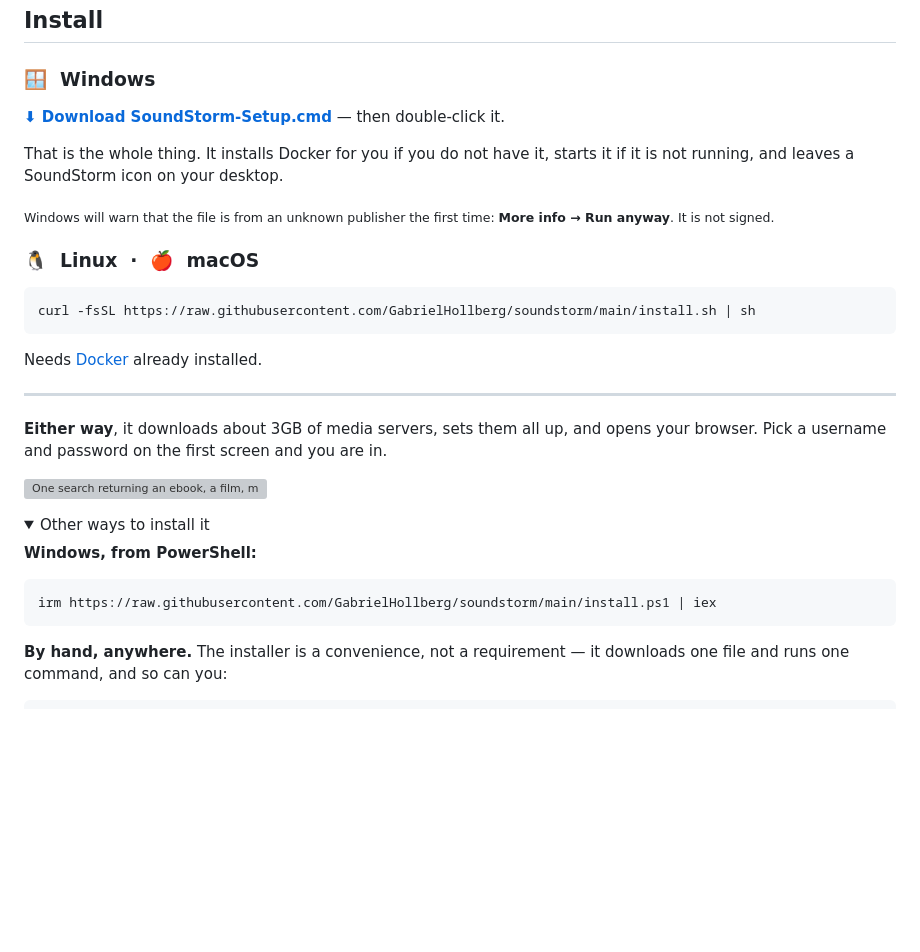
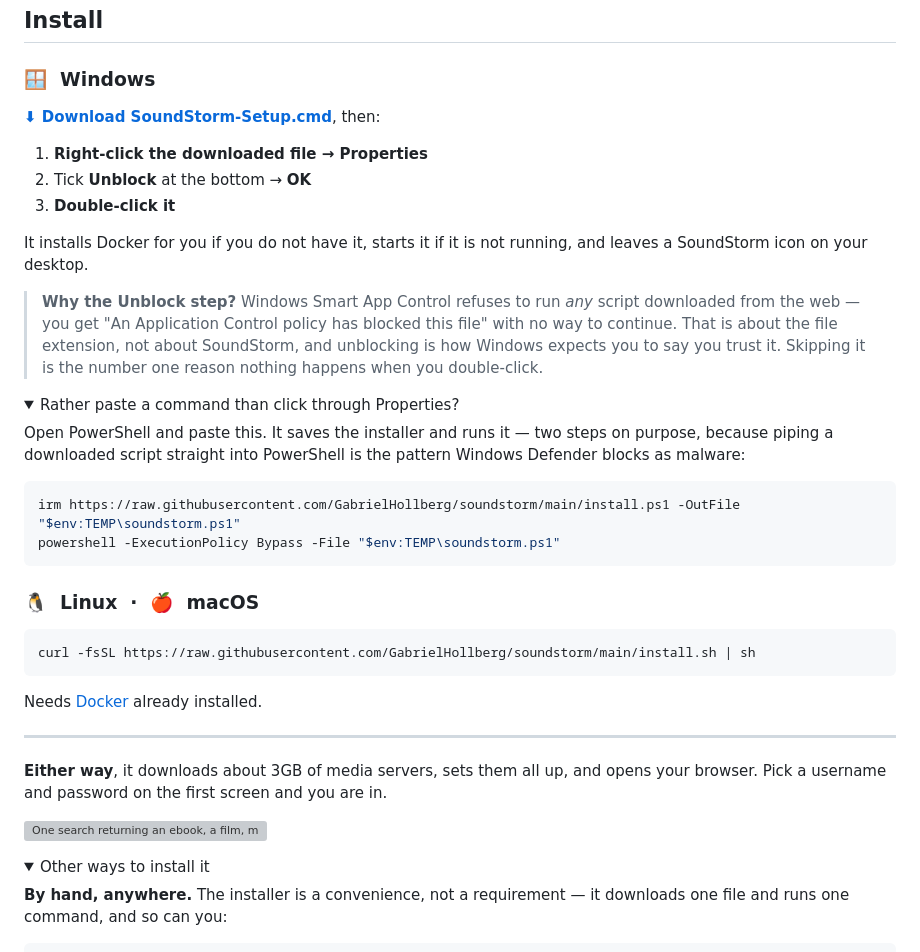
Before and after one commit to GabrielHollberg/soundstorm, a Markdown page: README.md, the part around the change. Drawn GitHub-style; folded sections open; blank space fills up the shorter version; grey boxes are pictures that could not be loaded.

Commit message:
Tell people to unblock the file, because Windows will not run it
Double-clicking the downloaded setup file gives "An Application Control
policy has blocked this file. Dangerous file extension from the web", with
no way to continue. Smart App Control refuses any script downloaded from
the web based on the extension alone - a hello-world .cmd with
mark-of-the-web is blocked identically - so it cannot be fixed in the file.
Right-click, Properties, Unblock clears the mark, and then it runs.

That is now step one of the Windows instructions, with an explanation,
because somebody who skips it sees nothing happen and has no idea why.

This hid behind a testing mistake: cmd /c script.cmd does not go through
the shell reputation check, so every test I ran passed. A double-click
does. Start-Process reproduces it; cmd /c never will.

Also removed the irm | iex alternative from the README - that is the
download cradle Defender blocks, so it was advice that could not work.
Replaced with a save-then-run pair.

Co-Authored-By: Claude Opus 5 (1M context) <noreply@anthropic.com>

````diff
--- a/README.md
+++ b/README.md
@@ -8,13 +8,35 @@ window. No API keys, no second login, nothing to configure.
 
 ### 🪟&nbsp; Windows
 
-**[⬇ Download SoundStorm-Setup.cmd](https://github.com/GabrielHollberg/soundstorm/releases/latest/download/SoundStorm-Setup.cmd)** — then double-click it.
+**[⬇ Download SoundStorm-Setup.cmd](https://github.com/GabrielHollberg/soundstorm/releases/latest/download/SoundStorm-Setup.cmd)**, then:
 
-That is the whole thing. It installs Docker for you if you do not have it,
-starts it if it is not running, and leaves a SoundStorm icon on your desktop.
+1. **Right-click the downloaded file → Properties**
+2. Tick **Unblock** at the bottom → **OK**
+3. **Double-click it**
 
-<sub>Windows will warn that the file is from an unknown publisher the first
-time: **More info → Run anyway**. It is not signed.</sub>
+It installs Docker for you if you do not have it, starts it if it is not
+running, and leaves a SoundStorm icon on your desktop.
+
+> **Why the Unblock step?** Windows Smart App Control refuses to run *any*
+> script downloaded from the web — you get "An Application Control policy has
+> blocked this file" with no way to continue. That is about the file extension,
+> not about SoundStorm, and unblocking is how Windows expects you to say you
+> trust it. Skipping it is the number one reason nothing happens when you
+> double-click.
+
+<details>
+<summary>Rather paste a command than click through Properties?</summary>
+
+Open PowerShell and paste this. It saves the installer and runs it — two
+steps on purpose, because piping a downloaded script straight into PowerShell
+is the pattern Windows Defender blocks as malware:
+
+```powershell
+irm https://raw.githubusercontent.com/GabrielHollberg/soundstorm/main/install.ps1 -OutFile "$env:TEMP\soundstorm.ps1"
+powershell -ExecutionPolicy Bypass -File "$env:TEMP\soundstorm.ps1"
+```
+
+</details>
 
 ### 🐧&nbsp; Linux &nbsp;·&nbsp; 🍎&nbsp; macOS
 
@@ -34,12 +56,6 @@ are in.
 
 <details>
 <summary>Other ways to install it</summary>
-
-**Windows, from PowerShell:**
-
-```powershell
-irm https://raw.githubusercontent.com/GabrielHollberg/soundstorm/main/install.ps1 | iex
-```
 
 **By hand, anywhere.** The installer is a convenience, not a requirement — it
 downloads one file and runs one command, and so can you:
````
Also changed, not shown: CLAUDE.md (+14 -0 lines).
